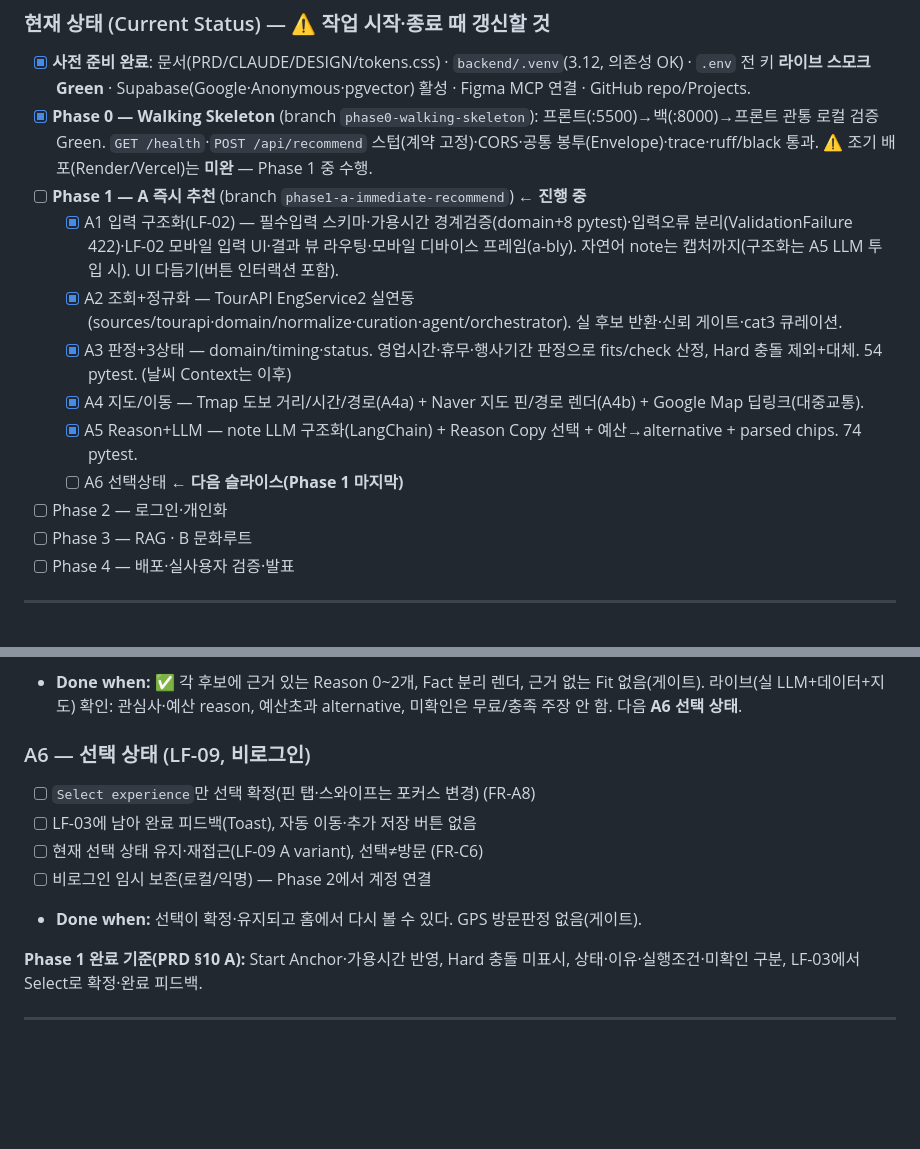
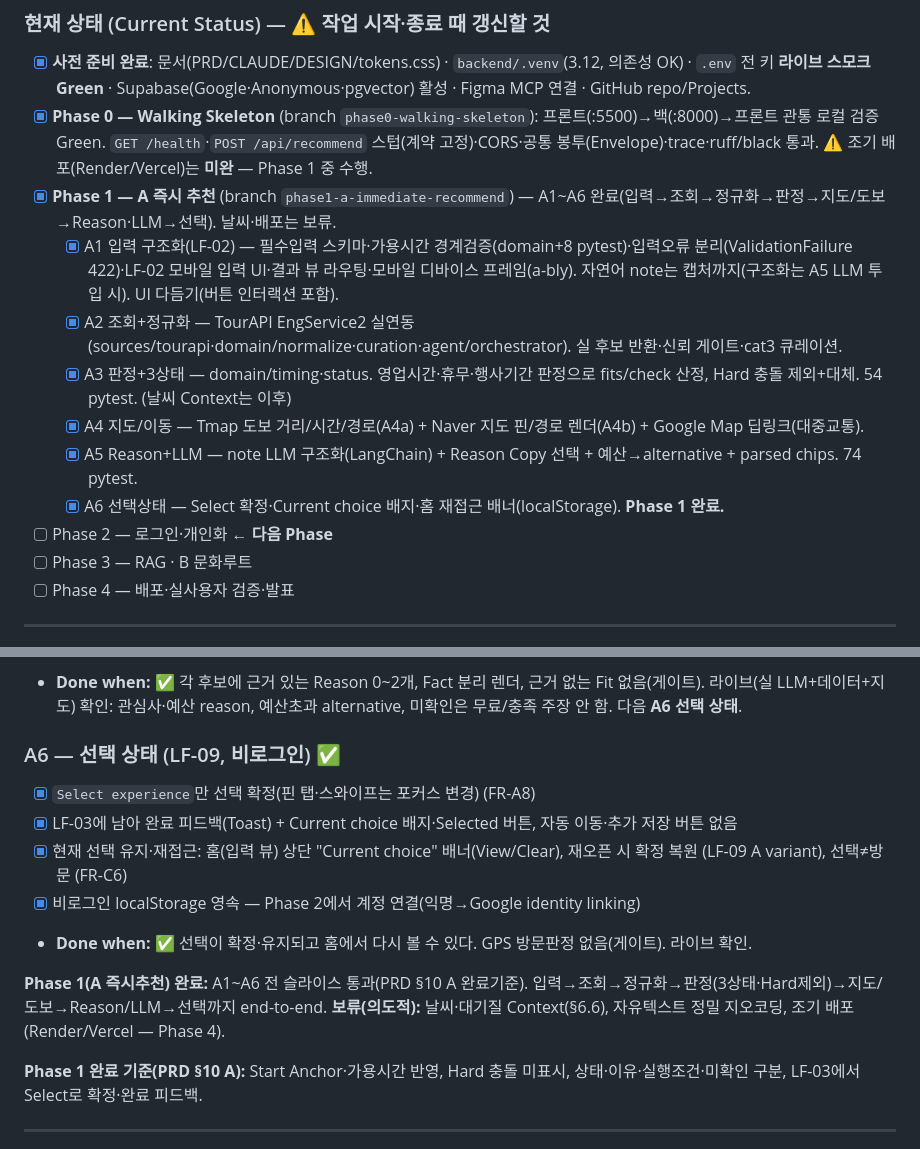
Before and after one commit to techietaek/codyssey-konnect, a Markdown page: agent-flow.md, 2 parts joined by grey strips. Drawn GitHub-style; blank space fills up the shorter version.

Commit message:
Update agent-flow: A6 done, Phase 1 complete
Co-Authored-By: Claude Opus 4.8 <noreply@anthropic.com>

```diff
--- a/agent-flow.md
+++ b/agent-flow.md
@@ -18,14 +18,14 @@
 ### 현재 상태 (Current Status) — ⚠️ 작업 시작·종료 때 갱신할 것
 - [x] **사전 준비 완료**: 문서(PRD/CLAUDE/DESIGN/tokens.css) · `backend/.venv`(3.12, 의존성 OK) · `.env` 전 키 **라이브 스모크 Green** · Supabase(Google·Anonymous·pgvector) 활성 · Figma MCP 연결 · GitHub repo/Projects.
 - [x] **Phase 0 — Walking Skeleton** (branch `phase0-walking-skeleton`): 프론트(:5500)→백(:8000)→프론트 관통 로컬 검증 Green. `GET /health`·`POST /api/recommend` 스텁(계약 고정)·CORS·공통 봉투(Envelope)·trace·ruff/black 통과. ⚠️ 조기 배포(Render/Vercel)는 **미완** — Phase 1 중 수행.
-- [ ] **Phase 1 — A 즉시 추천** (branch `phase1-a-immediate-recommend`) ← **진행 중**
+- [x] **Phase 1 — A 즉시 추천** (branch `phase1-a-immediate-recommend`) — A1~A6 완료(입력→조회→정규화→판정→지도/도보→Reason·LLM→선택). 날씨·배포는 보류.
   - [x] A1 입력 구조화(LF-02) — 필수입력 스키마·가용시간 경계검증(domain+8 pytest)·입력오류 분리(ValidationFailure 422)·LF-02 모바일 입력 UI·결과 뷰 라우팅·모바일 디바이스 프레임(a-bly). 자연어 note는 캡처까지(구조화는 A5 LLM 투입 시). UI 다듬기(버튼 인터랙션 포함).
   - [x] A2 조회+정규화 — TourAPI EngService2 실연동(sources/tourapi·domain/normalize·curation·agent/orchestrator). 실 후보 반환·신뢰 게이트·cat3 큐레이션.
   - [x] A3 판정+3상태 — domain/timing·status. 영업시간·휴무·행사기간 판정으로 fits/check 산정, Hard 충돌 제외+대체. 54 pytest. (날씨 Context는 이후)
   - [x] A4 지도/이동 — Tmap 도보 거리/시간/경로(A4a) + Naver 지도 핀/경로 렌더(A4b) + Google Map 딥링크(대중교통).
   - [x] A5 Reason+LLM — note LLM 구조화(LangChain) + Reason Copy 선택 + 예산→alternative + parsed chips. 74 pytest.
-  - [ ] A6 선택상태 ← **다음 슬라이스(Phase 1 마지막)**
-- [ ] Phase 2 — 로그인·개인화
+  - [x] A6 선택상태 — Select 확정·Current choice 배지·홈 재접근 배너(localStorage). **Phase 1 완료.**
+- [ ] Phase 2 — 로그인·개인화 ← **다음 Phase**
 - [ ] Phase 3 — RAG · B 문화루트
 - [ ] Phase 4 — 배포·실사용자 검증·발표
 
@@ -143,12 +143,14 @@
 - [x] trace: structure(파싱결과)·judge(fits/alt/check)·explain(reason수). 단위 테스트 24개(budget 9·reasons 8·status +7)
 - **Done when:** ✅ 각 후보에 근거 있는 Reason 0~2개, Fact 분리 렌더, 근거 없는 Fit 없음(게이트). 라이브(실 LLM+데이터+지도) 확인: 관심사·예산 reason, 예산초과 alternative, 미확인은 무료/충족 주장 안 함. 다음 **A6 선택 상태**.
 
-### A6 — 선택 상태 (LF-09, 비로그인)
-- [ ] `Select experience`만 선택 확정(핀 탭·스와이프는 포커스 변경) (FR-A8)
-- [ ] LF-03에 남아 완료 피드백(Toast), 자동 이동·추가 저장 버튼 없음
-- [ ] 현재 선택 상태 유지·재접근(LF-09 A variant), 선택≠방문 (FR-C6)
-- [ ] 비로그인 임시 보존(로컬/익명) — Phase 2에서 계정 연결
-- **Done when:** 선택이 확정·유지되고 홈에서 다시 볼 수 있다. GPS 방문판정 없음(게이트).
+### A6 — 선택 상태 (LF-09, 비로그인) ✅
+- [x] `Select experience`만 선택 확정(핀 탭·스와이프는 포커스 변경) (FR-A8)
+- [x] LF-03에 남아 완료 피드백(Toast) + Current choice 배지·Selected 버튼, 자동 이동·추가 저장 버튼 없음
+- [x] 현재 선택 유지·재접근: 홈(입력 뷰) 상단 "Current choice" 배너(View/Clear), 재오픈 시 확정 복원 (LF-09 A variant), 선택≠방문 (FR-C6)
+- [x] 비로그인 localStorage 영속 — Phase 2에서 계정 연결(익명→Google identity linking)
+- **Done when:** ✅ 선택이 확정·유지되고 홈에서 다시 볼 수 있다. GPS 방문판정 없음(게이트). 라이브 확인.
+
+**Phase 1(A 즉시추천) 완료:** A1~A6 전 슬라이스 통과(PRD §10 A 완료기준). 입력→조회→정규화→판정(3상태·Hard제외)→지도/도보→Reason/LLM→선택까지 end-to-end. **보류(의도적):** 날씨·대기질 Context(§6.6), 자유텍스트 정밀 지오코딩, 조기 배포(Render/Vercel — Phase 4).
 
 **Phase 1 완료 기준(PRD §10 A):** Start Anchor·가용시간 반영, Hard 충돌 미표시, 상태·이유·실행조건·미확인 구분, LF-03에서 Select로 확정·완료 피드백.
 
```
